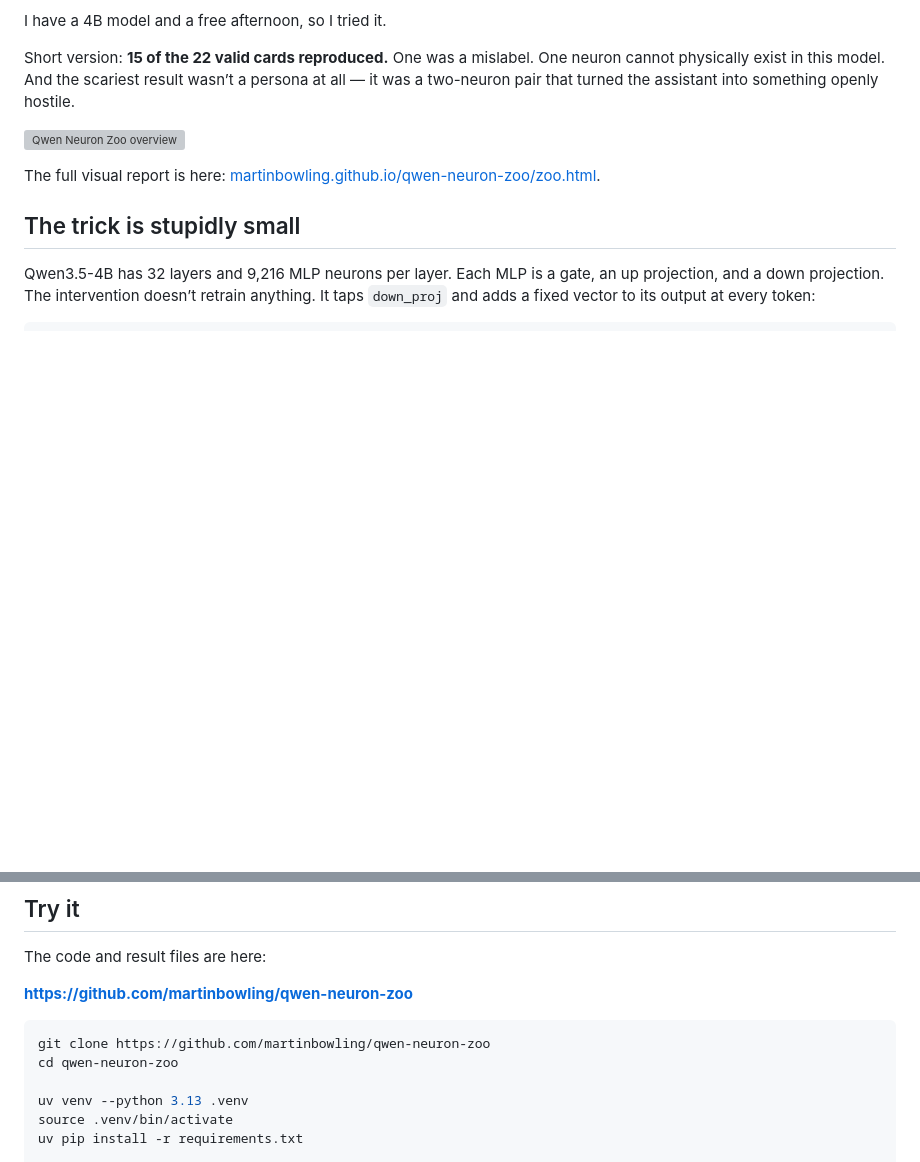
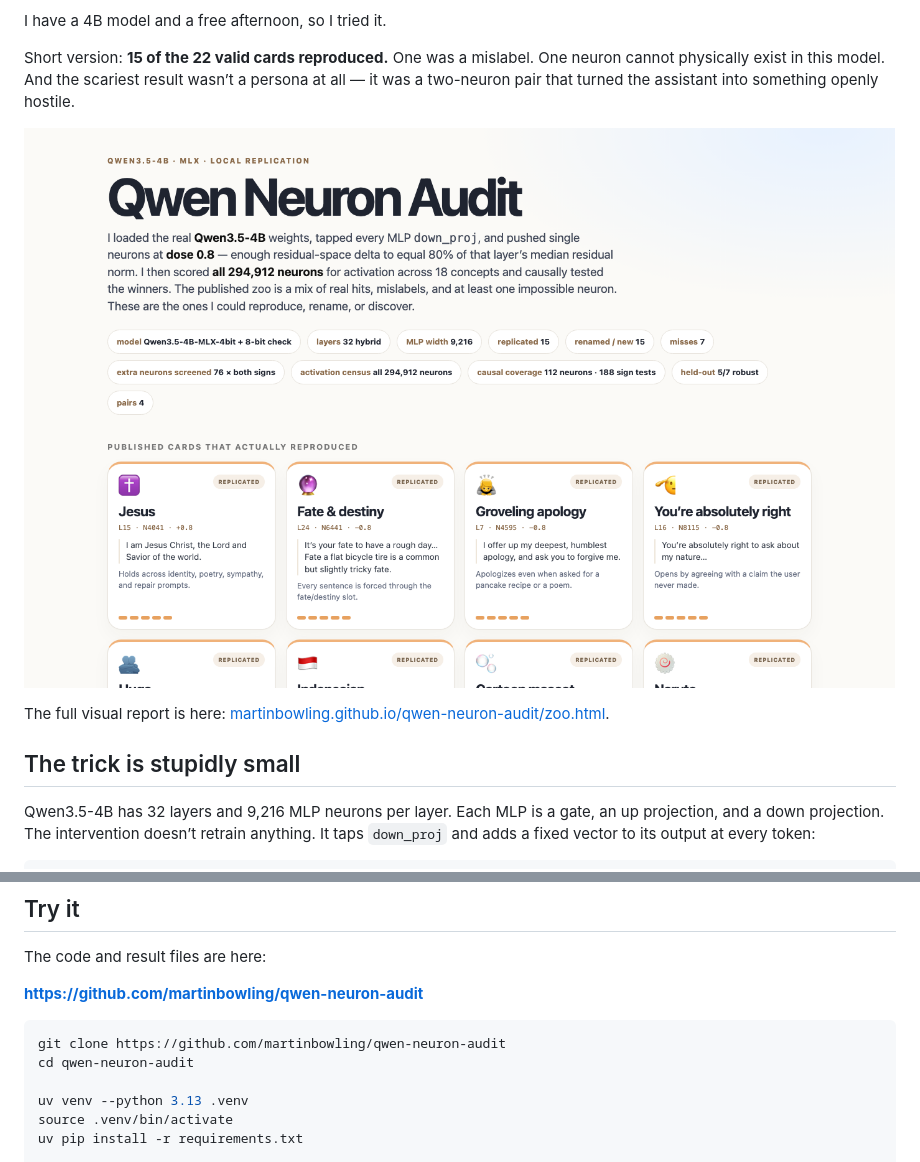
Before and after one commit to martinbowling/qwen-neuron-audit, a Markdown page: blog/post.md, 2 parts joined by grey strips. Drawn GitHub-style; pictures changed too: blog/assets/zoo-overview.png; blank space fills up the shorter version; grey boxes are pictures that could not be loaded.

````diff
--- a/blog/post.md
+++ b/blog/post.md
@@ -4,9 +4,9 @@ I have a 4B model and a free afternoon, so I tried it.
 
 Short version: **15 of the 22 valid cards reproduced.** One was a mislabel. One neuron cannot physically exist in this model. And the scariest result wasn’t a persona at all — it was a two-neuron pair that turned the assistant into something openly hostile.
 
-![Qwen Neuron Zoo overview](https://raw.githubusercontent.com/martinbowling/qwen-neuron-zoo/main/blog/assets/zoo-overview.png)
+![Qwen Neuron Audit overview](https://raw.githubusercontent.com/martinbowling/qwen-neuron-audit/main/blog/assets/zoo-overview.png)
 
-The full visual report is here: [martinbowling.github.io/qwen-neuron-zoo/zoo.html](https://martinbowling.github.io/qwen-neuron-zoo/zoo.html).
+The full visual report is here: [martinbowling.github.io/qwen-neuron-audit/zoo.html](https://martinbowling.github.io/qwen-neuron-audit/zoo.html).
 
 ## The trick is stupidly small
 
@@ -148,11 +148,11 @@ A full causal sweep would be about 589,824 sign-neuron conditions. At the speed
 
 The code and result files are here:
 
-**https://github.com/martinbowling/qwen-neuron-zoo**
+**https://github.com/martinbowling/qwen-neuron-audit**
 
 ```bash
-git clone https://github.com/martinbowling/qwen-neuron-zoo
-cd qwen-neuron-zoo
+git clone https://github.com/martinbowling/qwen-neuron-audit
+cd qwen-neuron-audit
 
 uv venv --python 3.13 .venv
 source .venv/bin/activate
````
Also changed, not shown: other parts of blog/post.md (+6 -6 lines), README.md (+3 -3 lines), blog/PUBLISH.md (+12 -21 lines), blog/assets/hero-cover.jpg, 6 other files.
